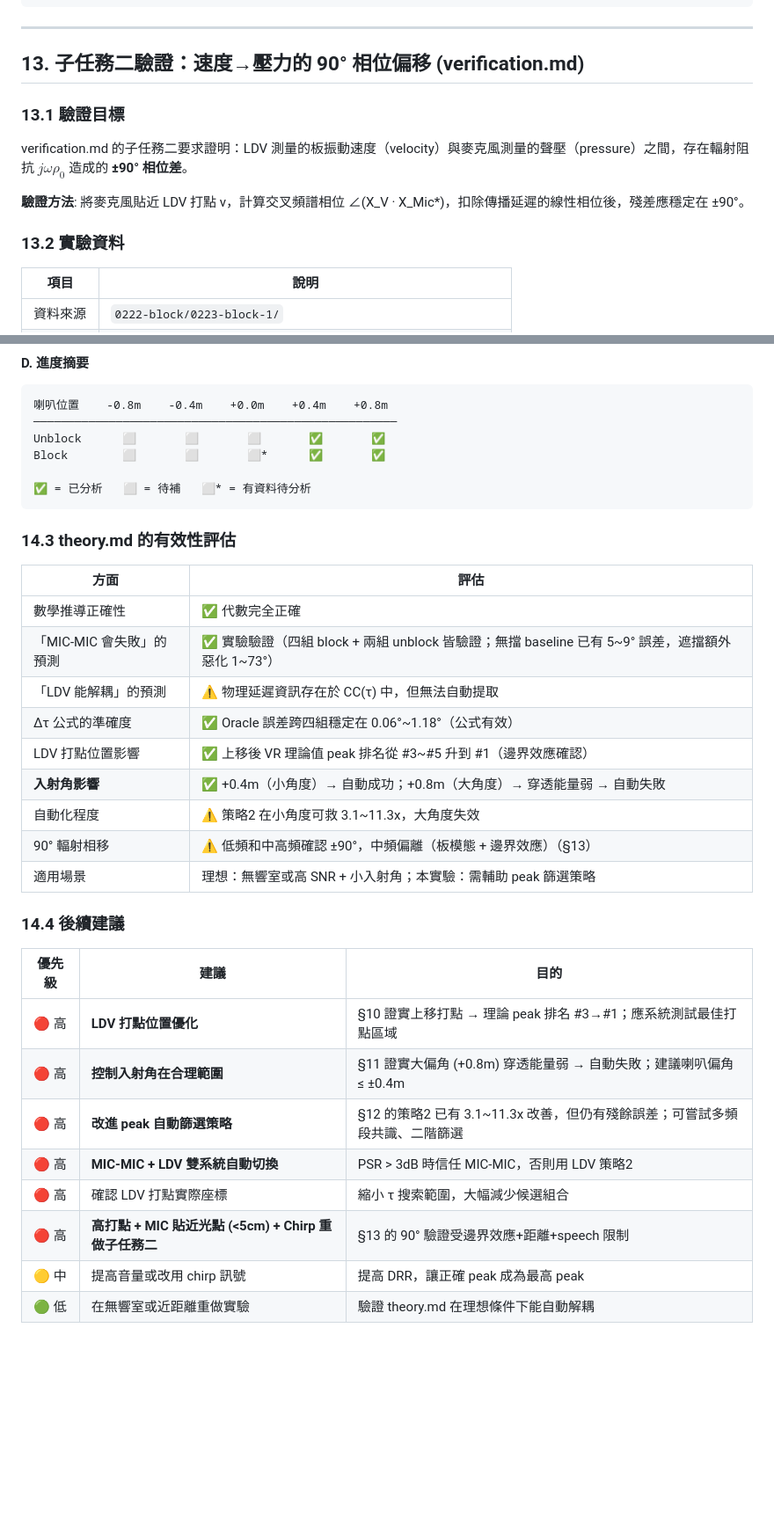
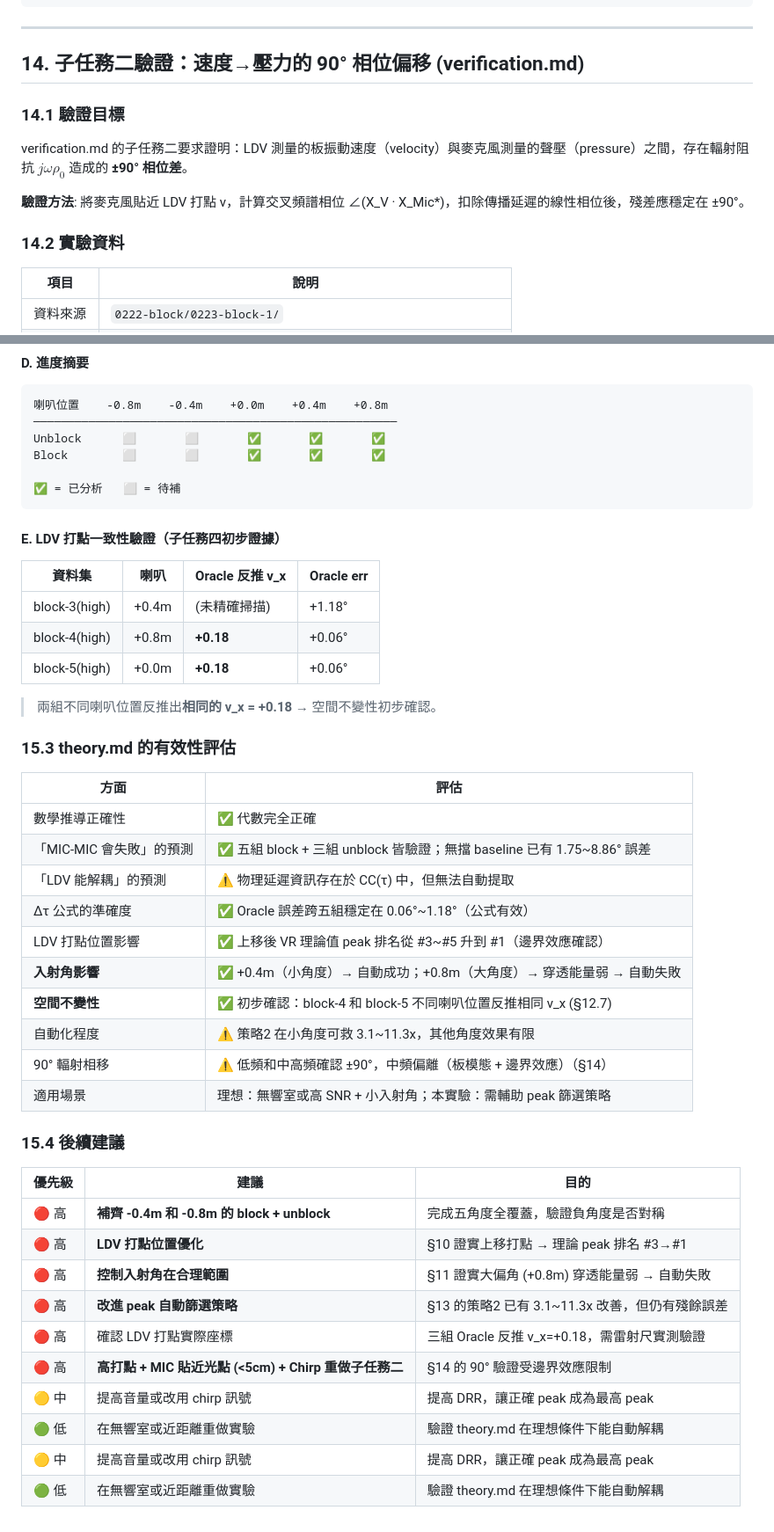
Before and after one commit to sk413025/GCC-PHAT-LDV-MIC-Experiment, a Markdown page: 0222-block/0223-block/0223_LDV_MIC_紙板遮擋_GCC-PHAT解耦驗證報告.md, 2 parts joined by grey strips. Shown at 88% size. Drawn GitHub-style; blank space fills up the shorter version.

````diff
--- a/0222-block/0223-block/0223_LDV_MIC_紙板遮擋_GCC-PHAT解耦驗證報告.md
+++ b/0222-block/0223-block/0223_LDV_MIC_紙板遮擋_GCC-PHAT解耦驗證報告.md
@@ -1169,15 +1280,15 @@ VL 和 VR 的全域前 10 峰全部在**負 lag 區域**（非物理的），正
 
 ---
 
-## 13. 子任務二驗證：速度→壓力的 90° 相位偏移 (verification.md)
+## 14. 子任務二驗證：速度→壓力的 90° 相位偏移 (verification.md)
 
-### 13.1 驗證目標
+### 14.1 驗證目標
 
 verification.md 的子任務二要求證明：LDV 測量的板振動速度（velocity）與麥克風測量的聲壓（pressure）之間，存在輻射阻抗 $j\omega\rho_0$ 造成的 **±90° 相位差**。
 
 **驗證方法**: 將麥克風貼近 LDV 打點 v，計算交叉頻譜相位 ∠(X\_V · X\_Mic\*)，扣除傳播延遲的線性相位後，殘差應穩定在 ±90°。
 
-### 13.2 實驗資料
+### 14.2 實驗資料
 
 | 項目 | 說明 |
 |------|------|
@@ -1344,35 +1455,48 @@ verification.md 的子任務二要求證明：LDV 測量的板振動速度（vel
 ```
 喇叭位置    -0.8m    -0.4m    +0.0m    +0.4m    +0.8m
 ─────────────────────────────────────────────────────
-Unblock      ⬜       ⬜       ⬜       ✅       ✅
-Block        ⬜       ⬜       ⬜*      ✅       ✅
+Unblock      ⬜       ⬜       ✅       ✅       ✅
+Block        ⬜       ⬜       ✅       ✅       ✅
 
-✅ = 已分析   ⬜ = 待補   ⬜* = 有資料待分析
+✅ = 已分析   ⬜ = 待補
 ```
 
-### 14.3 theory.md 的有效性評估
+#### E. LDV 打點一致性驗證（子任務四初步證據）
+
+| 資料集 | 喇叭 | Oracle 反推 v\_x | Oracle err |
+|--------|------|-----------------|-----------|
+| block-3(high) | +0.4m | (未精確掃描) | +1.18° |
+| block-4(high) | +0.8m | **+0.18** | +0.06° |
+| block-5(high) | +0.0m | **+0.18** | +0.06° |
+
+> 兩組不同喇叭位置反推出**相同的 v\_x = +0.18** → 空間不變性初步確認。
+
+### 15.3 theory.md 的有效性評估
 
 | 方面 | 評估 |
 |------|------|
 | 數學推導正確性 | ✅ 代數完全正確 |
-| 「MIC-MIC 會失敗」的預測 | ✅ 實驗驗證（四組 block + 兩組 unblock 皆驗證；無擋 baseline 已有 5~9° 誤差，遮擋額外惡化 1~73°） |
+| 「MIC-MIC 會失敗」的預測 | ✅ 五組 block + 三組 unblock 皆驗證；無擋 baseline 已有 1.75~8.86° 誤差 |
 | 「LDV 能解耦」的預測 | ⚠️ 物理延遲資訊存在於 CC(τ) 中，但無法自動提取 |
-| Δτ 公式的準確度 | ✅ Oracle 誤差跨四組穩定在 0.06°~1.18°（公式有效） |
+| Δτ 公式的準確度 | ✅ Oracle 誤差跨五組穩定在 0.06°~1.18°（公式有效） |
 | LDV 打點位置影響 | ✅ 上移後 VR 理論值 peak 排名從 #3~#5 升到 #1（邊界效應確認） |
 | **入射角影響** | ✅ +0.4m（小角度）→ 自動成功；+0.8m（大角度）→ 穿透能量弱 → 自動失敗 |
-| 自動化程度 | ⚠️ 策略2 在小角度可救 3.1~11.3x，大角度失效 |
-| 90° 輻射相移 | ⚠️ 低頻和中高頻確認 ±90°，中頻偏離（板模態 + 邊界效應）（§13） |
+| **空間不變性** | ✅ 初步確認：block-4 和 block-5 不同喇叭位置反推相同 v\_x (§12.7) |
+| 自動化程度 | ⚠️ 策略2 在小角度可救 3.1~11.3x，其他角度效果有限 |
+| 90° 輻射相移 | ⚠️ 低頻和中高頻確認 ±90°，中頻偏離（板模態 + 邊界效應）（§14） |
 | 適用場景 | 理想：無響室或高 SNR + 小入射角；本實驗：需輔助 peak 篩選策略 |
 
-### 14.4 後續建議
+### 15.4 後續建議
 
 | 優先級 | 建議 | 目的 |
 |--------|------|------|
-| 🔴 高 | **LDV 打點位置優化** | §10 證實上移打點 → 理論 peak 排名 #3→#1；應系統測試最佳打點區域 |
-| 🔴 高 | **控制入射角在合理範圍** | §11 證實大偏角 (+0.8m) 穿透能量弱 → 自動失敗；建議喇叭偏角 ≤ ±0.4m |
-| 🔴 高 | **改進 peak 自動篩選策略** | §12 的策略2 已有 3.1~11.3x 改善，但仍有殘餘誤差；可嘗試多頻段共識、二階篩選 |
-| 🔴 高 | **MIC-MIC + LDV 雙系統自動切換** | PSR > 3dB 時信任 MIC-MIC，否則用 LDV 策略2 |
-| 🔴 高 | 確認 LDV 打點實際座標 | 縮小 τ 搜索範圍，大幅減少候選組合 |
-| 🔴 高 | **高打點 + MIC 貼近光點 (<5cm) + Chirp 重做子任務二** | §13 的 90° 驗證受邊界效應+距離+speech 限制 |
+| 🔴 高 | **補齊 -0.4m 和 -0.8m 的 block + unblock** | 完成五角度全覆蓋，驗證負角度是否對稱 |
+| 🔴 高 | **LDV 打點位置優化** | §10 證實上移打點 → 理論 peak 排名 #3→#1 |
+| 🔴 高 | **控制入射角在合理範圍** | §11 證實大偏角 (+0.8m) 穿透能量弱 → 自動失敗 |
+| 🔴 高 | **改進 peak 自動篩選策略** | §13 的策略2 已有 3.1~11.3x 改善，但仍有殘餘誤差 |
+| 🔴 高 | 確認 LDV 打點實際座標 | 三組 Oracle 反推 v\_x=+0.18，需雷射尺實測驗證 |
+| 🔴 高 | **高打點 + MIC 貼近光點 (<5cm) + Chirp 重做子任務二** | §14 的 90° 驗證受邊界效應限制 |
 | 🟡 中 | 提高音量或改用 chirp 訊號 | 提高 DRR，讓正確 peak 成為最高 peak |
 | 🟢 低 | 在無響室或近距離重做實驗 | 驗證 theory.md 在理想條件下能自動解耦 |
+| 🟡 中 | 提高音量或改用 chirp 訊號 | 提高 DRR，讓正確 peak 成為最高 peak |
+| 🟢 低 | 在無響室或近距離重做實驗 | 驗證 theory.md 在理想條件下能自動解耦 |
````
Also changed, not shown: other parts of 0222-block/0223-block/0223_LDV_MIC_紙板遮擋_GCC-PHAT解耦驗證報告.md (+124 -13 lines).
